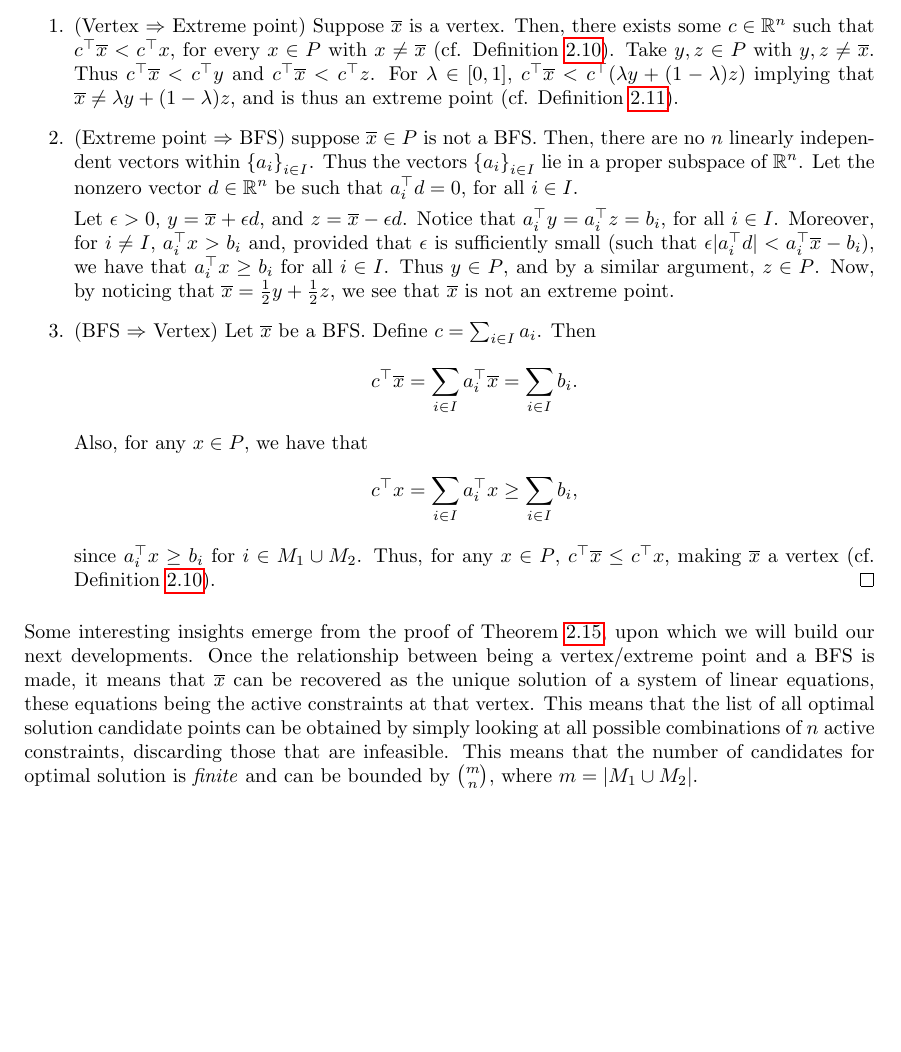
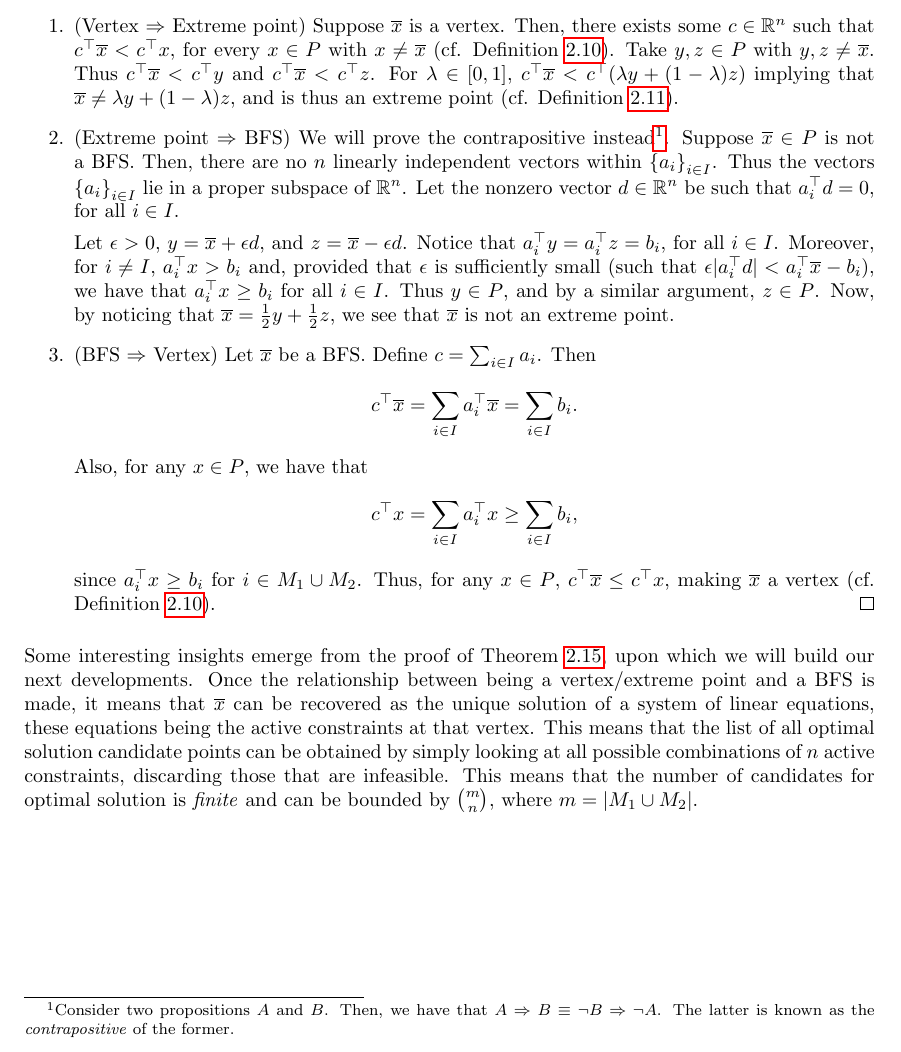
Before and after one commit to gamma-opt/optimisation-notes, a LaTeX thesis (src/optimisation-notes.tex, which reads src/part_1/chapter_2/chapter_1-2.tex): part of page 38 of 309, cut so that both start at the same text, the shorter picture padded with empty space. Compiled offline with pdfLaTeX.

Commit message:
Adds footnote on contrapositives (Chp 2)

```diff
--- a/src/part_1/chapter_2/chapter_1-2.tex
+++ b/src/part_1/chapter_2/chapter_1-2.tex
@@ -498,7 +498,7 @@ We finalise stating the main result of this chapter, which formally confirms the
 	\begin{enumerate}
 		\item (Vertex $\Rightarrow$ Extreme point) Suppose $\overline{x}$ is a vertex. Then, there exists some $c \in \reals^n$ such that $c^\top\overline{x} < c^\top x$, for every $x \in P$ with $x \neq \overline{x}$ (cf. Definition \ref{p1c2:def:vertex}). Take $y,z \in P$ with $y,z \neq \overline{x}$. Thus $c^\top\overline{x} < c^\top y$ and $c^\top\overline{x} < c^\top z$. For $\lambda \in [0,1]$, $c^\top \overline{x} < c^\top(\lambda y + (1-\lambda)z)$ implying that $\overline{x} \neq \lambda y + (1-\lambda)z$, and is thus an extreme point (cf. Definition \ref{p1c2:def:extreme_point}).
 
-		\item (Extreme point $\Rightarrow$ BFS) suppose $\overline{x} \in P$ is not a BFS. Then, there are no $n$ linearly independent vectors within $\braces{a_i}_{i \in I}$. Thus the vectors  $\braces{a_i}_{i \in I}$ lie in a proper subspace of $\reals^n$. Let the nonzero vector $d \in \reals^n$ be such that $a_i^\top d = 0$, for all $i \in I$.
+		\item (Extreme point $\Rightarrow$ BFS) We will prove the contrapositive instead\footnote{Consider two propositions $A$ and $B$. Then, we have that $A \Rightarrow B \equiv \neg B \Rightarrow \neg A$. The latter is known as the \emph{contrapositive} of the former.}. Suppose $\overline{x} \in P$ is not a BFS. Then, there are no $n$ linearly independent vectors within $\braces{a_i}_{i \in I}$. Thus the vectors  $\braces{a_i}_{i \in I}$ lie in a proper subspace of $\reals^n$. Let the nonzero vector $d \in \reals^n$ be such that $a_i^\top d = 0$, for all $i \in I$.
 
 			Let $\epsilon > 0$, $y = \overline{x} + \epsilon d$, and $z = \overline{x} - \epsilon d$. Notice that $a_i^\top y = a_i^\top z = b_i$, for all $i \in I$. Moreover, for $i \neq I$, $a_i^\top x > b_i$ and, provided that $\epsilon$ is sufficiently small (such that $\epsilon|a_i^\top d| < a_i ^\top \overline{x} - b_i $), we have that $a_i ^\top x \geq b_i$ for all $i \in I$. Thus $y \in P$, and by a similar argument, $z \in P$. Now, by noticing that $\overline{x} = \frac{1}{2}y + \frac{1}{2}z$, we see that $\overline{x}$ is not an extreme point.
 		\item (BFS $\Rightarrow$ Vertex) Let $\overline{x}$ be a BFS. Define $c = \sum_{i \in I} a_i$. Then
```
